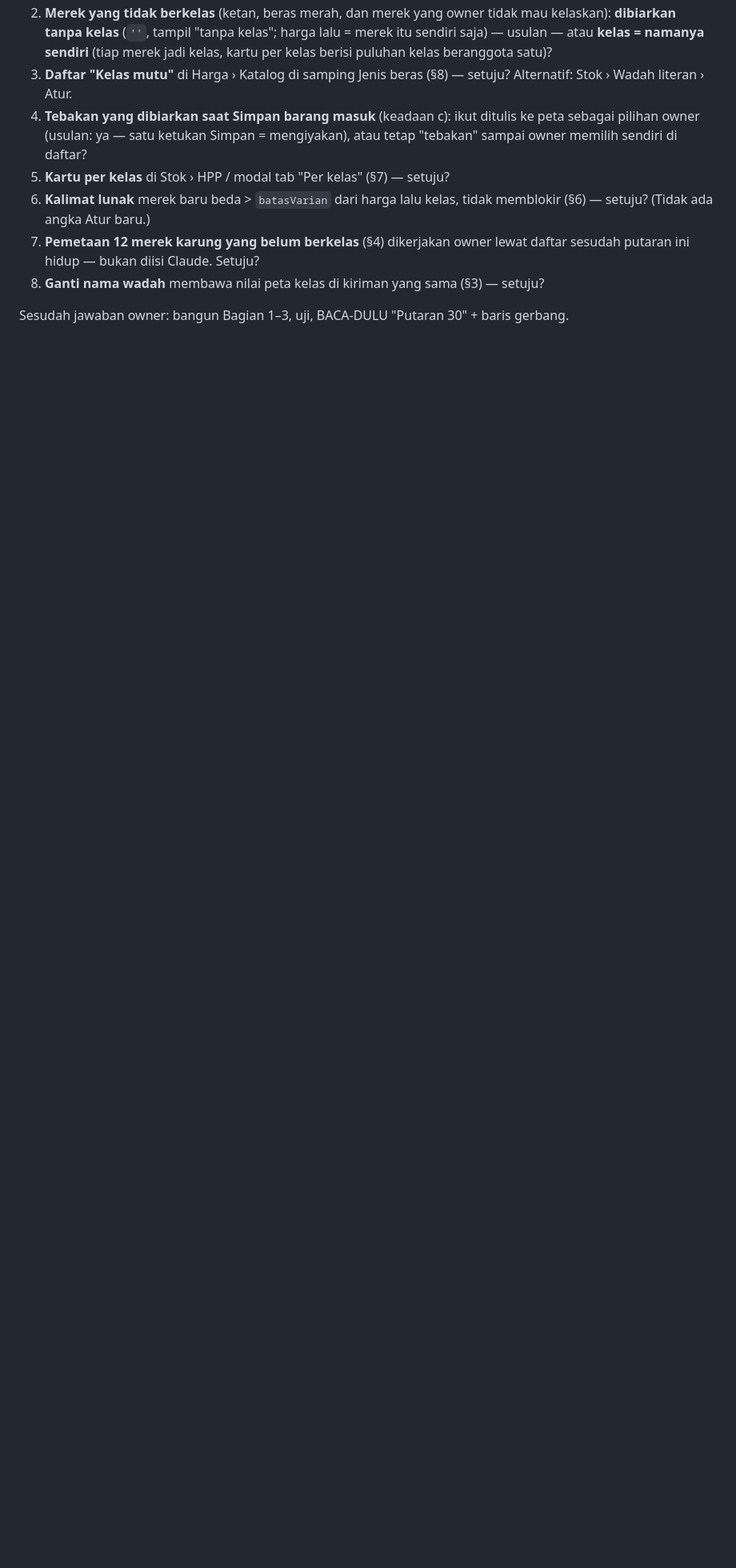
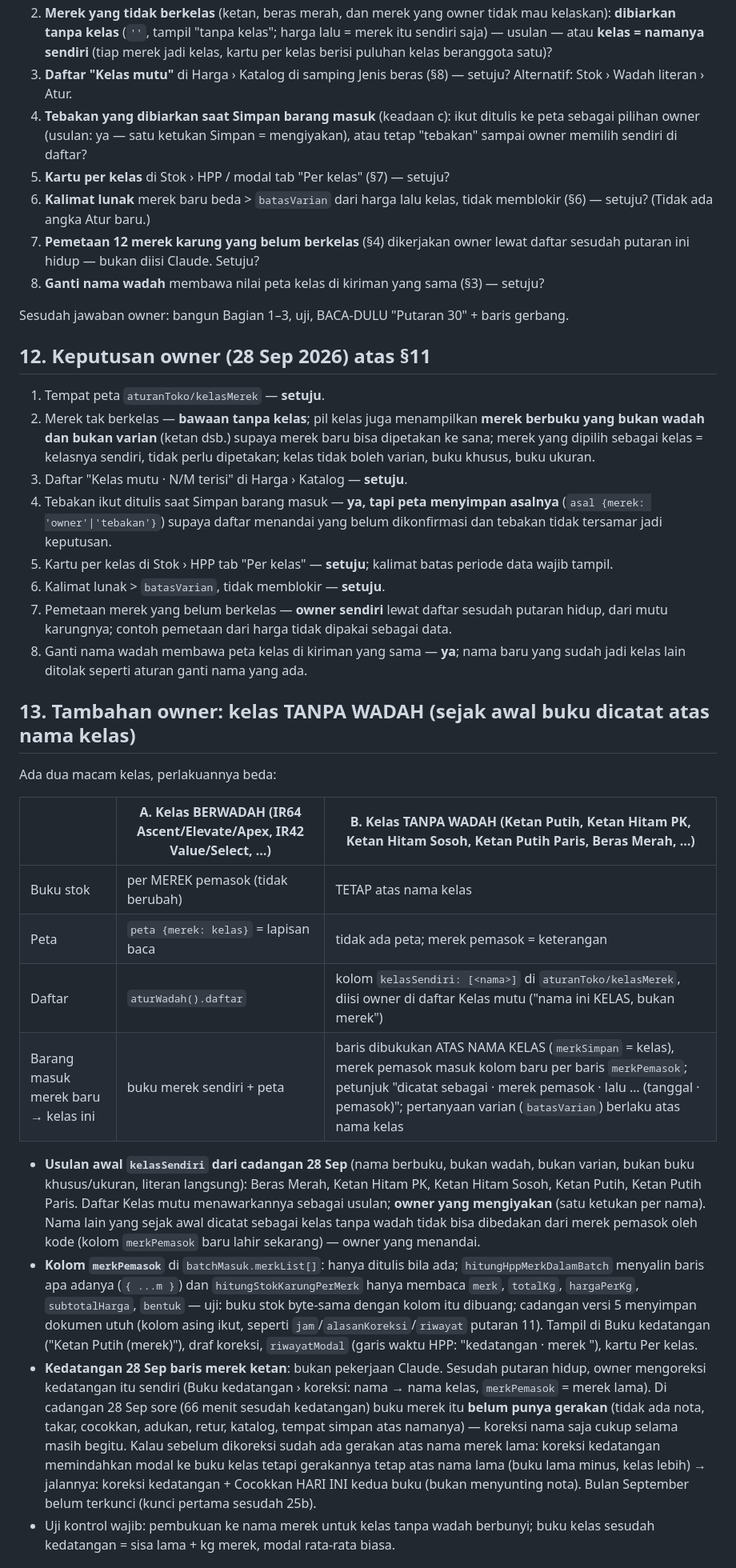
Before and after one commit to DeVamp-HL/Toko-Beras-M.IQBAL, a Markdown page: docs/peta-harga-kelas.md, the part around one of its changes. Shown at 80% size. Drawn GitHub-style; blank space fills up the shorter version.

Commit message:
Putaran 30 peta: keputusan owner, kelas tanpa wadah (buku atas nama kelas + merkPemasok), yang dibangun
Co-Authored-By: Claude Fable 5.1 <noreply@anthropic.com>

```diff
--- a/docs/peta-harga-kelas.md
+++ b/docs/peta-harga-kelas.md
@@ -204,3 +204,44 @@ byte-sama) · penolakan nama kelas di Barang masuk (§13.3) · pertanyaan varian
 8. **Ganti nama wadah** membawa nilai peta kelas di kiriman yang sama (§3) — setuju?
 
 Sesudah jawaban owner: bangun Bagian 1–3, uji, BACA-DULU "Putaran 30" + baris gerbang.
+
+## 12. Keputusan owner (28 Sep 2026) atas §11
+
+1. Tempat peta `aturanToko/kelasMerek` — **setuju**.
+2. Merek tak berkelas — **bawaan tanpa kelas**; pil kelas juga menampilkan **merek berbuku yang bukan wadah dan bukan varian** (ketan dsb.) supaya merek
+   baru bisa dipetakan ke sana; merek yang dipilih sebagai kelas = kelasnya sendiri, tidak perlu dipetakan; kelas tidak boleh varian, buku khusus, buku ukuran.
+3. Daftar "Kelas mutu · N/M terisi" di Harga › Katalog — **setuju**.
+4. Tebakan ikut ditulis saat Simpan barang masuk — **ya, tapi peta menyimpan asalnya** (`asal {merek: 'owner'|'tebakan'}`) supaya daftar menandai yang
+   belum dikonfirmasi dan tebakan tidak tersamar jadi keputusan.
+5. Kartu per kelas di Stok › HPP tab "Per kelas" — **setuju**; kalimat batas periode data wajib tampil.
+6. Kalimat lunak > `batasVarian`, tidak memblokir — **setuju**.
+7. Pemetaan merek yang belum berkelas — **owner sendiri** lewat daftar sesudah putaran hidup, dari mutu karungnya; contoh pemetaan dari harga tidak dipakai
+   sebagai data.
+8. Ganti nama wadah membawa peta kelas di kiriman yang sama — **ya**; nama baru yang sudah jadi kelas lain ditolak seperti aturan ganti nama yang ada.
+
+## 13. Tambahan owner: kelas TANPA WADAH (sejak awal buku dicatat atas nama kelas)
+
+Ada dua macam kelas, perlakuannya beda:
+
+| | A. Kelas BERWADAH (IR64 Ascent/Elevate/Apex, IR42 Value/Select, …) | B. Kelas TANPA WADAH (Ketan Putih, Ketan Hitam PK, Ketan Hitam Sosoh, Ketan Putih Paris, Beras Merah, …) |
+|---|---|---|
+| Buku stok | per MEREK pemasok (tidak berubah) | TETAP atas nama kelas |
+| Peta | `peta {merek: kelas}` = lapisan baca | tidak ada peta; merek pemasok = keterangan |
+| Daftar | `aturWadah().daftar` | kolom `kelasSendiri: [<nama>]` di `aturanToko/kelasMerek`, diisi owner di daftar Kelas mutu ("nama ini KELAS, bukan merek") |
+| Barang masuk merek baru → kelas ini | buku merek sendiri + peta | baris dibukukan ATAS NAMA KELAS (`merkSimpan` = kelas), merek pemasok masuk kolom baru per baris `merkPemasok`; petunjuk "dicatat sebagai <kelas> · merek pemasok <merek> · lalu … (tanggal · pemasok)"; pertanyaan varian (`batasVarian`) berlaku atas nama kelas |
+
+- **Usulan awal `kelasSendiri` dari cadangan 28 Sep** (nama berbuku, bukan wadah, bukan varian, bukan buku khusus/ukuran, literan langsung): Beras Merah,
+  Ketan Hitam PK, Ketan Hitam Sosoh, Ketan Putih, Ketan Putih Paris. Daftar Kelas mutu menawarkannya sebagai usulan; **owner yang mengiyakan** (satu ketukan
+  per nama). Nama lain yang sejak awal dicatat sebagai kelas tanpa wadah tidak bisa dibedakan dari merek pemasok oleh kode (kolom `merkPemasok` baru lahir
+  sekarang) — owner yang menandai.
+- **Kolom `merkPemasok`** di `batchMasuk.merkList[]`: hanya ditulis bila ada; `hitungHppMerkDalamBatch` menyalin baris apa adanya (`{ ...m }`) dan
+  `hitungStokKarungPerMerk` hanya membaca `merk`, `totalKg`, `hargaPerKg`, `subtotalHarga`, `bentuk` — uji: buku stok byte-sama dengan kolom itu dibuang;
+  cadangan versi 5 menyimpan dokumen utuh (kolom asing ikut, seperti `jam`/`alasanKoreksi`/`riwayat` putaran 11). Tampil di Buku kedatangan ("Ketan Putih
+  (merek)"), draf koreksi, `riwayatModal` (garis waktu HPP: "kedatangan <pemasok> · merek <merek>"), kartu Per kelas.
+- **Kedatangan 28 Sep baris merek ketan**: bukan pekerjaan Claude. Sesudah putaran hidup, owner mengoreksi kedatangan itu sendiri (Buku kedatangan › koreksi:
+  nama → nama kelas, `merkPemasok` = merek lama). Di cadangan 28 Sep sore (66 menit sesudah kedatangan) buku merek itu **belum punya gerakan** (tidak ada nota,
+  takar, cocokkan, adukan, retur, katalog, tempat simpan atas namanya) — koreksi nama saja cukup selama masih begitu. Kalau sebelum dikoreksi sudah ada
+  gerakan atas nama merek lama: koreksi kedatangan memindahkan modal ke buku kelas tetapi gerakannya tetap atas nama lama (buku lama minus, kelas lebih) →
+  jalannya: koreksi kedatangan + Cocokkan HARI INI kedua buku (bukan menyunting nota). Bulan September belum terkunci (kunci pertama sesudah 25b).
+- Uji kontrol wajib: pembukuan ke nama merek untuk kelas tanpa wadah berbunyi; buku kelas sesudah kedatangan = sisa lama + kg merek, modal rata-rata biasa.
+
```
Also changed, not shown: other parts of docs/peta-harga-kelas.md (+17 -2 lines).
